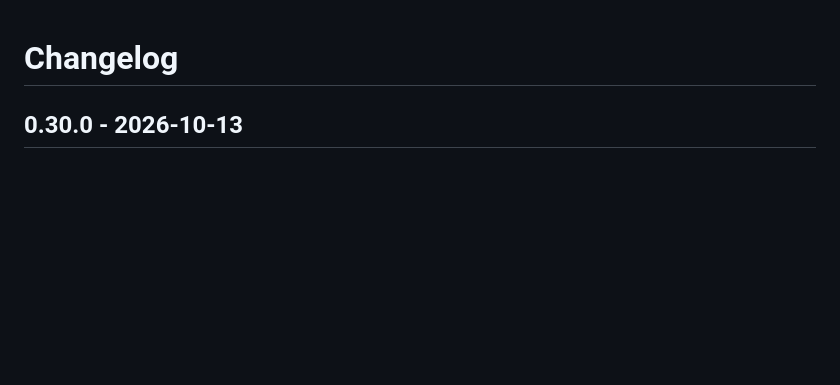
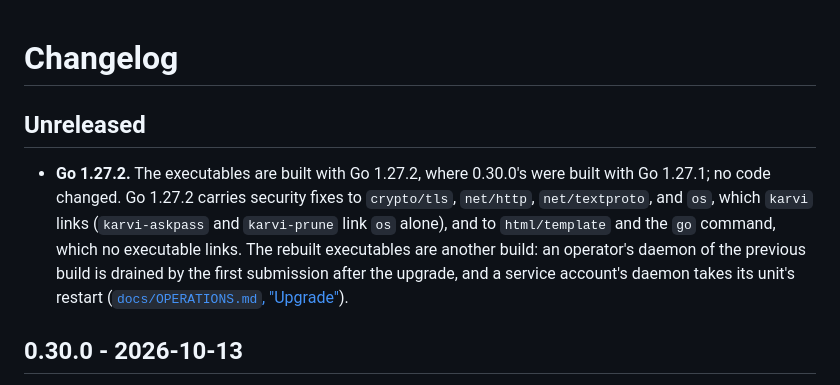
Before and after one commit to robert-patrick-texas/karvi, a Markdown page: CHANGELOG.md, the part around the change. GitHub-like rendering; blank space fills up the shorter version.

Commit message:
docs: CHANGELOG Unreleased, the executables built with Go 1.27.2
The next release's change opened under "## Unreleased" before its baseline:
the executables built with Go 1.27.2 (0.30.0's with 1.27.1), no code changed,
and the security fixes in the standard packages karvi links. Under 0.30.0's
heading the release verifier's package step requires bin/ to be the released
build, which a dev build never is, so the baseline on dev failed at make deb
(everything before it passed). The rule, the operator's: a release's change
is in the changelog's "## Unreleased" before its baseline runs; a release with
no code change opens that block for what does change.

Co-Authored-By: Claude Opus 5.5 <noreply@anthropic.com>

```diff
--- a/CHANGELOG.md
+++ b/CHANGELOG.md
@@ -1,4 +1,16 @@
 # Changelog
+
+## Unreleased
+
+- **Go 1.27.2.** The executables are built with Go 1.27.2, where 0.30.0's
+  were built with Go 1.27.1; no code changed. Go 1.27.2 carries security fixes
+  to `crypto/tls`, `net/http`, `net/textproto`, and `os`, which `karvi` links
+  (`karvi-askpass` and `karvi-prune` link `os` alone), and to `html/template`
+  and the `go` command, which no executable links. The rebuilt executables are
+  another build: an operator's daemon of the previous build is drained by the
+  first submission after the upgrade, and a service account's daemon takes its
+  unit's restart ([`docs/OPERATIONS.md`,
+  "Upgrade"](docs/OPERATIONS.md#upgrade)).
 
 ## 0.30.0 - 2026-10-13
 
```
